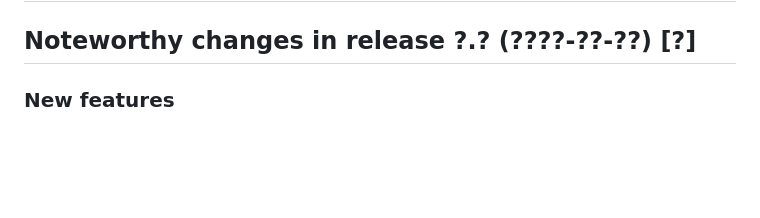
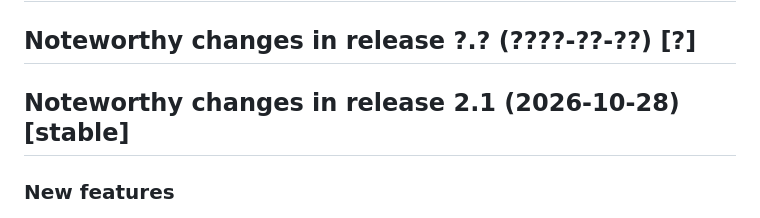
Before and after one commit to lua-stdlib/prototype, a Markdown page: NEWS.md, the part around the change. Rendered like a GitHub page; blank space fills up the shorter version.

Commit message:
maint: update NEWS.md for 2.1.

```diff
--- a/NEWS.md
+++ b/NEWS.md
@@ -1,6 +1,9 @@
 # std.prototype NEWS - User visible changes
 
 ## Noteworthy changes in release ?.? (????-??-??) [?]
+
+
+## Noteworthy changes in release 2.1 (2026-10-28) [stable]
 
 ### New features
 
```
